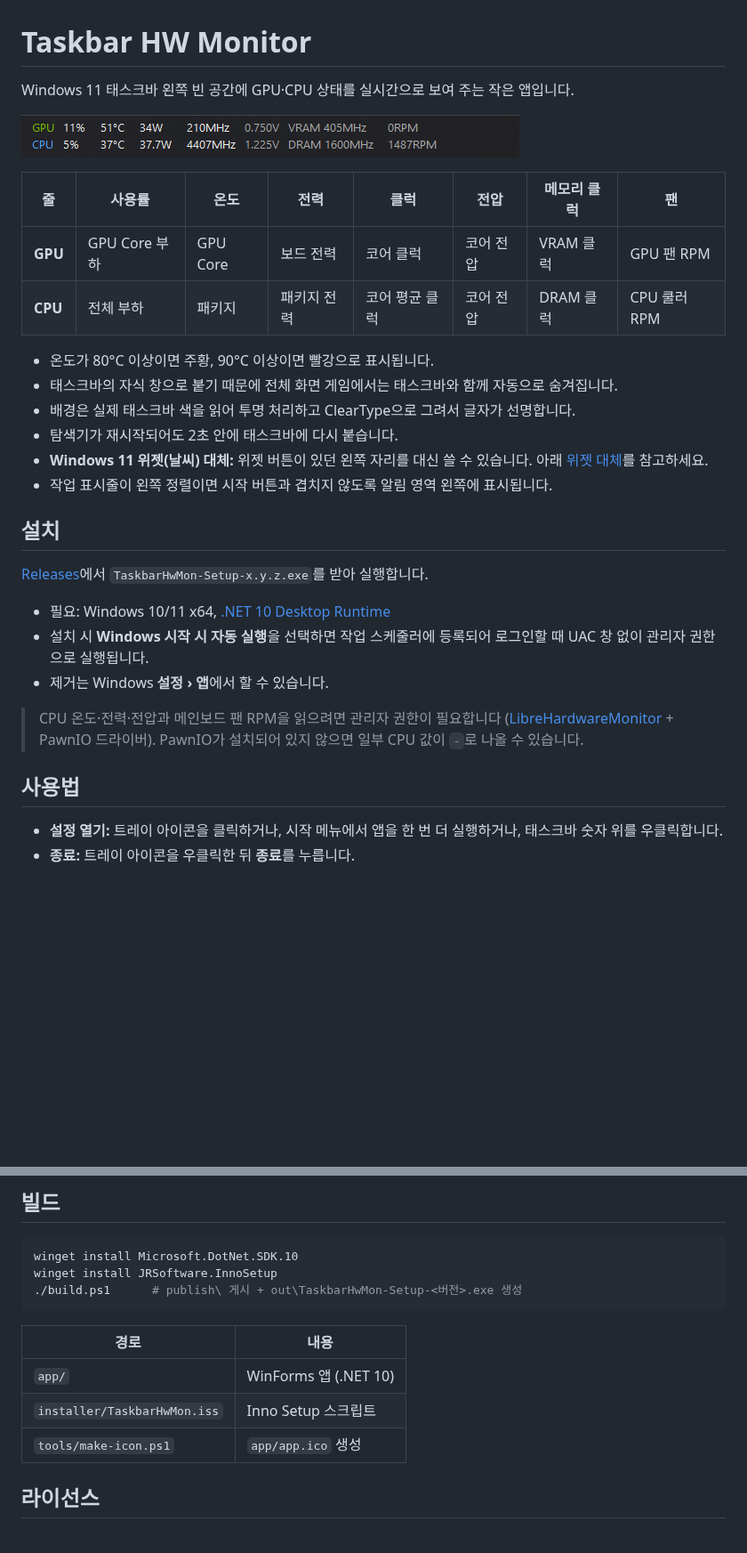
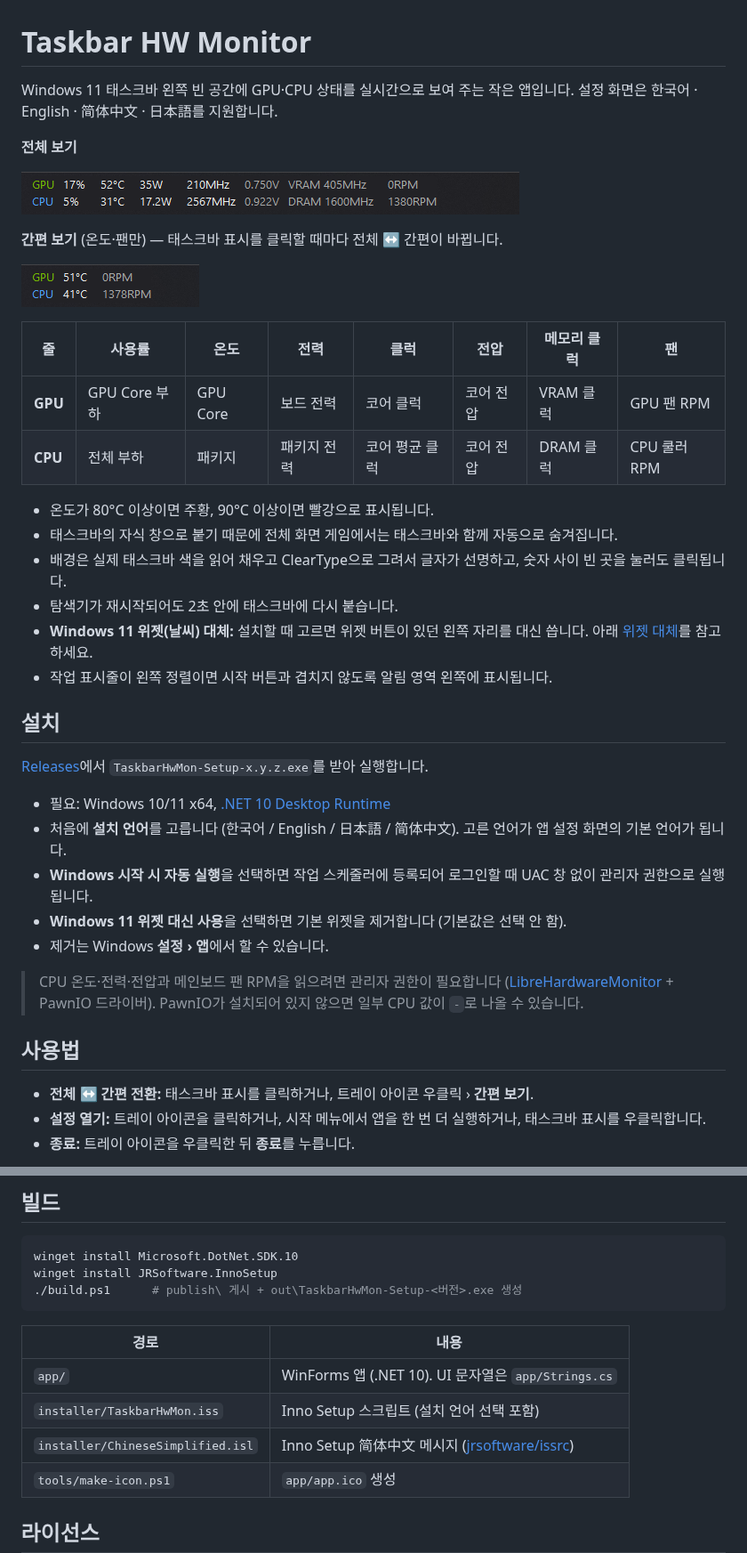
Before and after one commit to ugpapa/taskbar-hwmon, a Markdown page: README.md, 2 parts joined by grey strips. Shown at 89% size. Rendered like a GitHub page; pictures changed too: docs/compact.png (added), docs/taskbar.png; blank space fills up the shorter version.

```diff
--- a/README.md
+++ b/README.md
@@ -1,8 +1,15 @@
 # Taskbar HW Monitor
 
 Windows 11 태스크바 왼쪽 빈 공간에 GPU·CPU 상태를 실시간으로 보여 주는 작은 앱입니다.
+설정 화면은 한국어 · English · 简体中文 · 日本語를 지원합니다.
 
-![태스크바 표시](docs/taskbar.png)
+**전체 보기**
+
+![태스크바 표시 - 전체](docs/taskbar.png)
+
+**간편 보기** (온도·팬만) — 태스크바 표시를 클릭할 때마다 전체 ↔ 간편이 바뀝니다.
+
+![태스크바 표시 - 간편](docs/compact.png)
 
 | 줄 | 사용률 | 온도 | 전력 | 클럭 | 전압 | 메모리 클럭 | 팬 |
 |---|---|---|---|---|---|---|---|
@@ -11,9 +18,9 @@ Windows 11 태스크바 왼쪽 빈 공간에 GPU·CPU 상태를 실시간으로
 
 - 온도가 80°C 이상이면 주황, 90°C 이상이면 빨강으로 표시됩니다.
 - 태스크바의 자식 창으로 붙기 때문에 전체 화면 게임에서는 태스크바와 함께 자동으로 숨겨집니다.
-- 배경은 실제 태스크바 색을 읽어 투명 처리하고 ClearType으로 그려서 글자가 선명합니다.
+- 배경은 실제 태스크바 색을 읽어 채우고 ClearType으로 그려서 글자가 선명하고, 숫자 사이 빈 곳을 눌러도 클릭됩니다.
 - 탐색기가 재시작되어도 2초 안에 태스크바에 다시 붙습니다.
-- **Windows 11 위젯(날씨) 대체:** 위젯 버튼이 있던 왼쪽 자리를 대신 쓸 수 있습니다. 아래 [위젯 대체](#windows-11-위젯-대체)를 참고하세요.
+- **Windows 11 위젯(날씨) 대체:** 설치할 때 고르면 위젯 버튼이 있던 왼쪽 자리를 대신 씁니다. 아래 [위젯 대체](#windows-11-위젯-대체)를 참고하세요.
 - 작업 표시줄이 왼쪽 정렬이면 시작 버튼과 겹치지 않도록 알림 영역 왼쪽에 표시됩니다.
 
 ## 설치
@@ -21,7 +28,9 @@ Windows 11 태스크바 왼쪽 빈 공간에 GPU·CPU 상태를 실시간으로
 [Releases](../../releases)에서 `TaskbarHwMon-Setup-x.y.z.exe`를 받아 실행합니다.
 
 - 필요: Windows 10/11 x64, [.NET 10 Desktop Runtime](https://dotnet.microsoft.com/download/dotnet/10.0)
-- 설치 시 **Windows 시작 시 자동 실행**을 선택하면 작업 스케줄러에 등록되어 로그인할 때 UAC 창 없이 관리자 권한으로 실행됩니다.
+- 처음에 **설치 언어**를 고릅니다 (한국어 / English / 日本語 / 简体中文). 고른 언어가 앱 설정 화면의 기본 언어가 됩니다.
+- **Windows 시작 시 자동 실행**을 선택하면 작업 스케줄러에 등록되어 로그인할 때 UAC 창 없이 관리자 권한으로 실행됩니다.
+- **Windows 11 위젯 대신 사용**을 선택하면 기본 위젯을 제거합니다 (기본값은 선택 안 함).
 - 제거는 Windows **설정 › 앱**에서 할 수 있습니다.
 
 > CPU 온도·전력·전압과 메인보드 팬 RPM을 읽으려면 관리자 권한이 필요합니다 ([LibreHardwareMonitor](https://github.com/LibreHardwareMonitor/LibreHardwareMonitor) + PawnIO 드라이버).
@@ -29,7 +38,8 @@ Windows 11 태스크바 왼쪽 빈 공간에 GPU·CPU 상태를 실시간으로
 
 ## 사용법
 
-- **설정 열기:** 트레이 아이콘을 클릭하거나, 시작 메뉴에서 앱을 한 번 더 실행하거나, 태스크바 숫자 위를 우클릭합니다.
+- **전체 ↔ 간편 전환:** 태스크바 표시를 클릭하거나, 트레이 아이콘 우클릭 › **간편 보기**.
+- **설정 열기:** 트레이 아이콘을 클릭하거나, 시작 메뉴에서 앱을 한 번 더 실행하거나, 태스크바 표시를 우클릭합니다.
 - **종료:** 트레이 아이콘을 우클릭한 뒤 **종료**를 누릅니다.
 
 ![설정 창](docs/settings.png)
@@ -73,8 +83,9 @@ winget install JRSoftware.InnoSetup
 
 | 경로 | 내용 |
 |---|---|
-| `app/` | WinForms 앱 (.NET 10) |
-| `installer/TaskbarHwMon.iss` | Inno Setup 스크립트 |
+| `app/` | WinForms 앱 (.NET 10). UI 문자열은 `app/Strings.cs` |
+| `installer/TaskbarHwMon.iss` | Inno Setup 스크립트 (설치 언어 선택 포함) |
+| `installer/ChineseSimplified.isl` | Inno Setup 简体中文 메시지 ([jrsoftware/issrc](https://github.com/jrsoftware/issrc)) |
 | `tools/make-icon.ps1` | `app/app.ico` 생성 |
 
 ## 라이선스
```
Also changed, not shown: other parts of README.md (+5 -5 lines), docs/settings.png, 11 other files.
